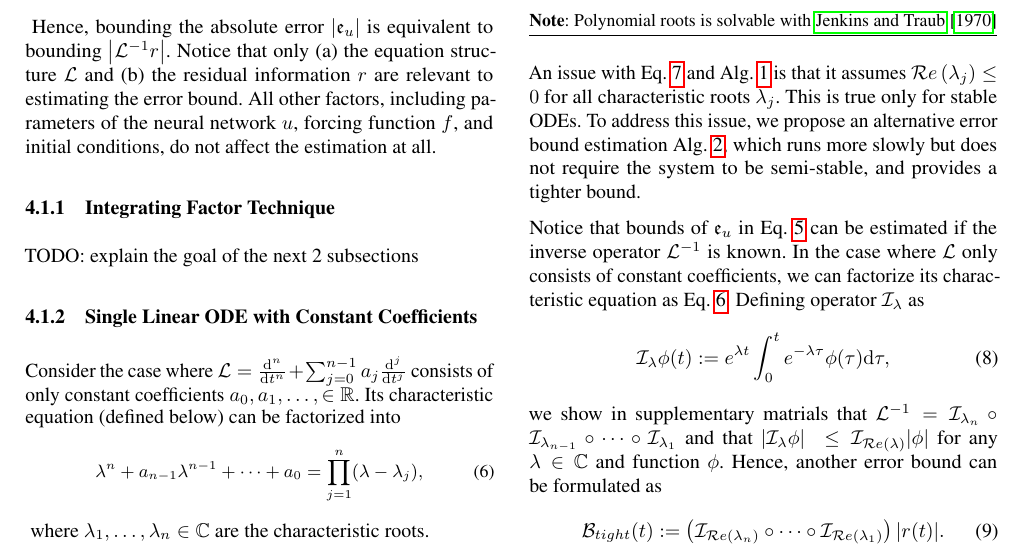
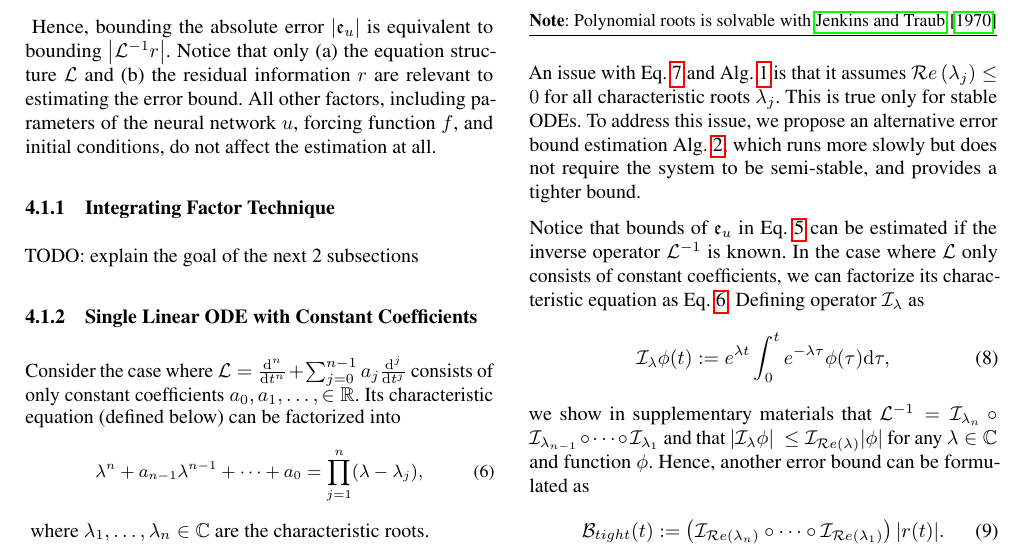
Before and after one commit to shuheng-liu/error-bound-uai-paper, a LaTeX document (main.tex): part of page 2 of 5, cut so that both start at the same text. Compiled offline with pdfLaTeX.

Commit message:
typo fix

```diff
--- a/main.tex
+++ b/main.tex
@@ -241,7 +241,7 @@
     \begin{equation} \label{eq:integral-operator-definition}
         \I_\lambda \phi(t) := e^{{\lambda} t} \int_{0}^{t} e^{-{\lambda} \tau} \phi(\tau) \mathrm{d}\tau,
     \end{equation}
-    we show in supplementary matrials that $\L^{-1} = \I_{\lambda_{n}} \circ \I_{\lambda_{n-1}} \circ \dots \circ \I_{\lambda_1}$ and that $\left|\I_{\lambda} \phi\right| \ \leq \I_{\Re{\lambda}} |\phi|$ for any $\lambda \in \mathbb{C}$ and function $\phi$.
+    we show in supplementary materials that $\L^{-1} = \I_{\lambda_{n}} \circ \I_{\lambda_{n-1}} \circ \dots \circ \I_{\lambda_1}$ and that $\left|\I_{\lambda} \phi\right| \ \leq \I_{\Re{\lambda}} |\phi|$ for any $\lambda \in \mathbb{C}$ and function $\phi$.
     Hence, another error bound can be formulated as
     \begin{equation} \label{eq:single-linear-ode-inverse-operator-inequality}
         \Bound_{tight}(t) := \left(\I_{\Re{\lambda_{n}}} \circ \dots \circ \I_{\Re{\lambda_1}}\right) |r(t)|.
```
